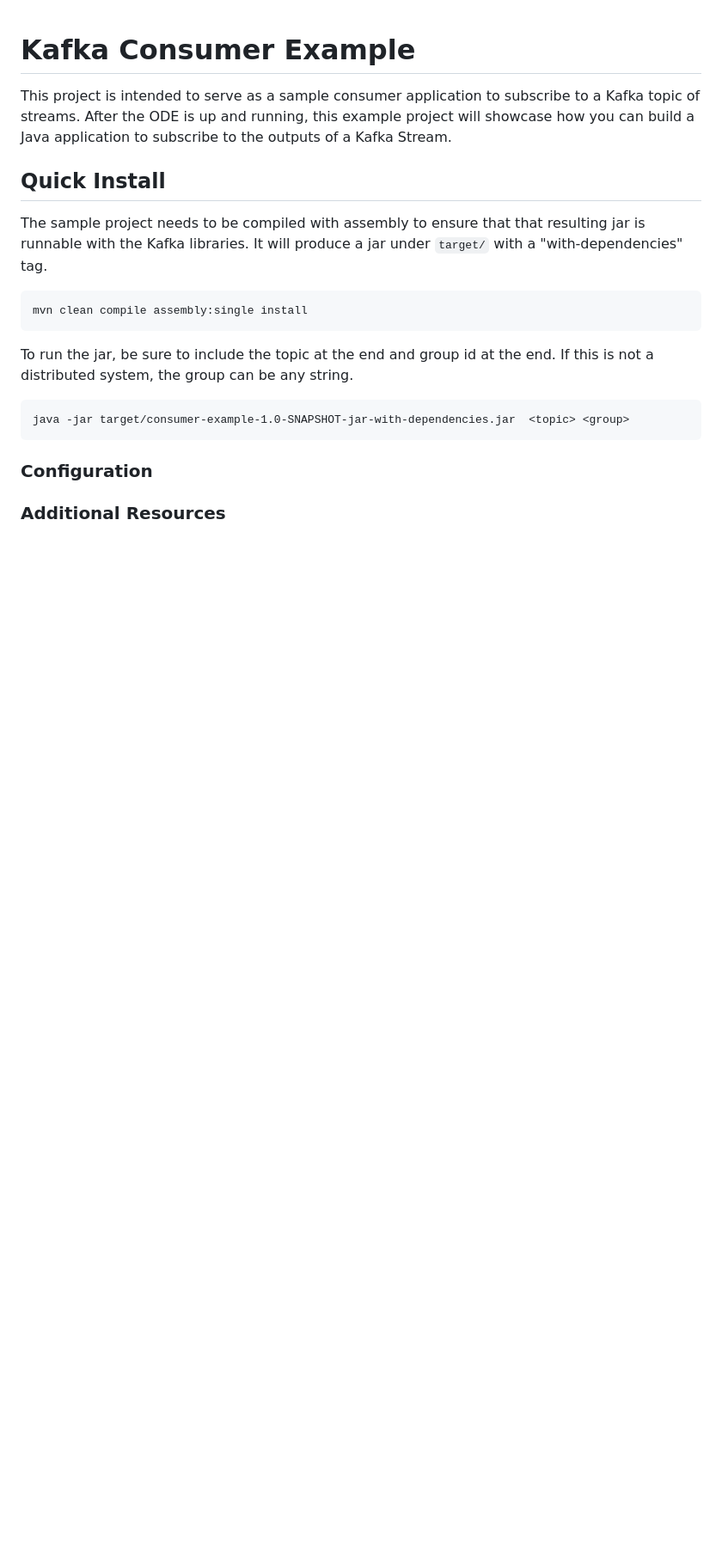
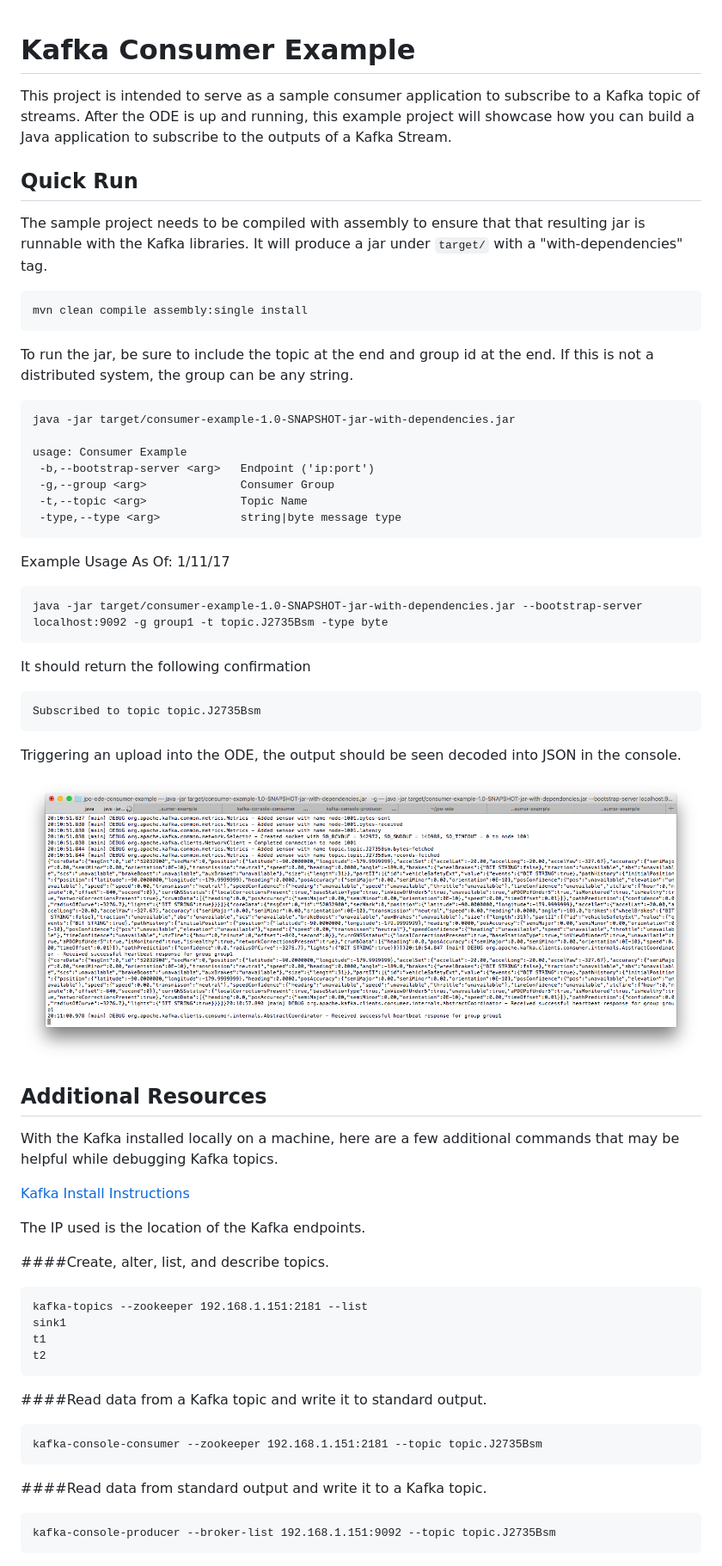
Before and after one commit to usdot-jpo-ode/jpo-ode, a Markdown page: jpo-ode-consumer-example/README.md, the part around the change. Shown: that part at 86% size. Drawn GitHub-style; pictures changed too: jpo-ode-consumer-example/images/cli-output.png (added); blank space fills up the shorter version.

Commit message:
Updating documentation

````diff
--- a/jpo-ode-consumer-example/README.md
+++ b/jpo-ode-consumer-example/README.md
@@ -2,7 +2,7 @@
 
 This project is intended to serve as a sample consumer application to subscribe to a Kafka topic of streams. After the ODE is up and running, this example project will showcase how you can build a Java application to subscribe to the outputs of a Kafka Stream.
 
-## Quick Install
+## Quick Run
 
 
 The sample project needs to be compiled with assembly to ensure that that resulting jar is runnable with the Kafka libraries. It will produce a jar under `target/` with a "with-dependencies" tag.
@@ -14,9 +14,55 @@ mvn clean compile assembly:single install
 To run the jar, be sure to include the topic at the end and group id at the end. If this is not a distributed system, the group can be any string.
 
 ```
-java -jar target/consumer-example-1.0-SNAPSHOT-jar-with-dependencies.jar  <topic> <group>
+java -jar target/consumer-example-1.0-SNAPSHOT-jar-with-dependencies.jar
+
+usage: Consumer Example
+ -b,--bootstrap-server <arg>   Endpoint ('ip:port')
+ -g,--group <arg>              Consumer Group
+ -t,--topic <arg>              Topic Name
+ -type,--type <arg>            string|byte message type
 ```
 
-### Configuration
+Example Usage As Of: 1/11/17
 
-### Additional Resources
+```
+java -jar target/consumer-example-1.0-SNAPSHOT-jar-with-dependencies.jar --bootstrap-server localhost:9092 -g group1 -t topic.J2735Bsm -type byte
+```
+
+It should return the following confirmation
+
+```
+Subscribed to topic topic.J2735Bsm
+```
+Triggering an upload into the ODE, the output should be seen decoded into JSON in the console.
+
+![CLI-output](images/cli-output.png)
+
+## Additional Resources
+
+With the Kafka installed locally on a machine, here are a few additional commands that may be helpful while debugging Kafka topics.
+
+[Kafka Install Instructions](https://www.cloudera.com/documentation/kafka/latest/topics/kafka_installing.html#concept_ngx_4l4_4r)
+
+The IP used is the location of the Kafka endpoints.
+
+####Create, alter, list, and describe topics.
+
+```
+kafka-topics --zookeeper 192.168.1.151:2181 --list
+sink1
+t1
+t2
+```
+
+####Read data from a Kafka topic and write it to standard output.
+
+```
+kafka-console-consumer --zookeeper 192.168.1.151:2181 --topic topic.J2735Bsm
+```
+
+####Read data from standard output and write it to a Kafka topic.
+
+```
+kafka-console-producer --broker-list 192.168.1.151:9092 --topic topic.J2735Bsm
+```
````
